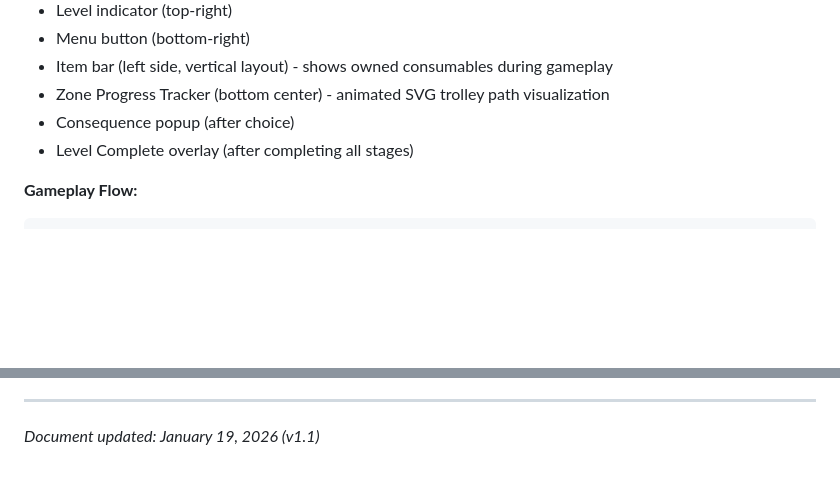
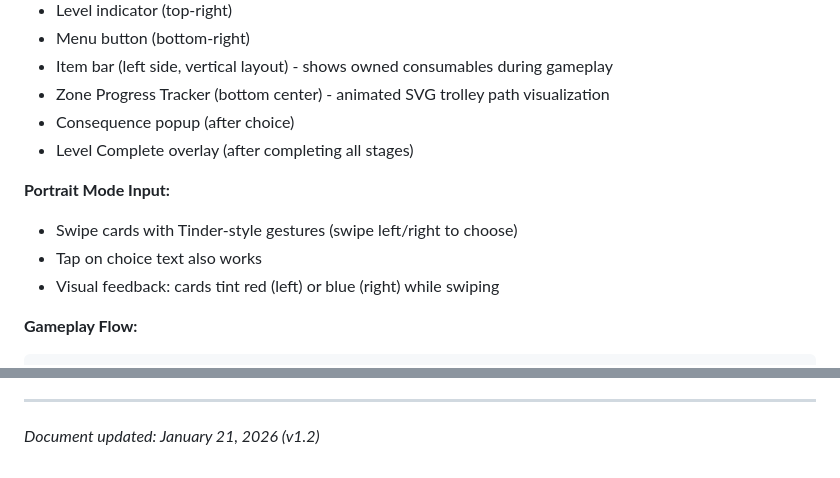
Before and after one commit to ShieldsBW/Trolley, a Markdown page: documentation/SCREEN_FLOW_DIAGRAM.md, 2 parts joined by grey strips. GitHub-like rendering; blank space fills up the shorter version.

````diff
--- a/documentation/SCREEN_FLOW_DIAGRAM.md
+++ b/documentation/SCREEN_FLOW_DIAGRAM.md
@@ -202,6 +202,11 @@ The game consists of 8 main scenes built with Phaser.js:
 - Consequence popup (after choice)
 - Level Complete overlay (after completing all stages)
 
+**Portrait Mode Input:**
+- Swipe cards with Tinder-style gestures (swipe left/right to choose)
+- Tap on choice text also works
+- Visual feedback: cards tint red (left) or blue (right) while swiping
+
 **Gameplay Flow:**
 ```
 Start Level
@@ -376,4 +381,4 @@ Hold the magnifying glass button to show debug outlines:
 
 ---
 
-*Document updated: January 19, 2026 (v1.1)*
+*Document updated: January 21, 2026 (v1.2)*
````
Also changed, not shown: documentation/GAME_DESIGN_DOC.md (+15 -8 lines), documentation/STYLE_GUIDE.md (+21 -6 lines).
